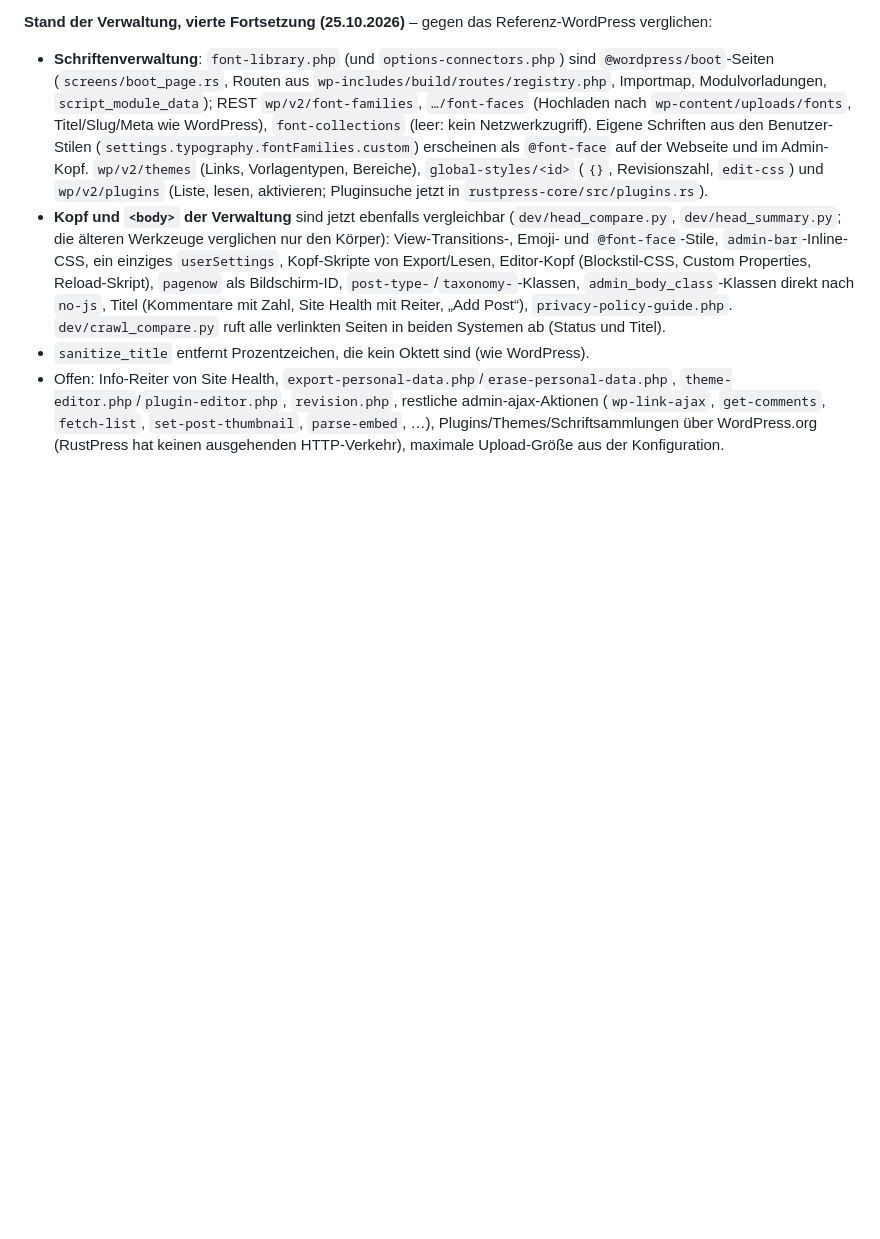
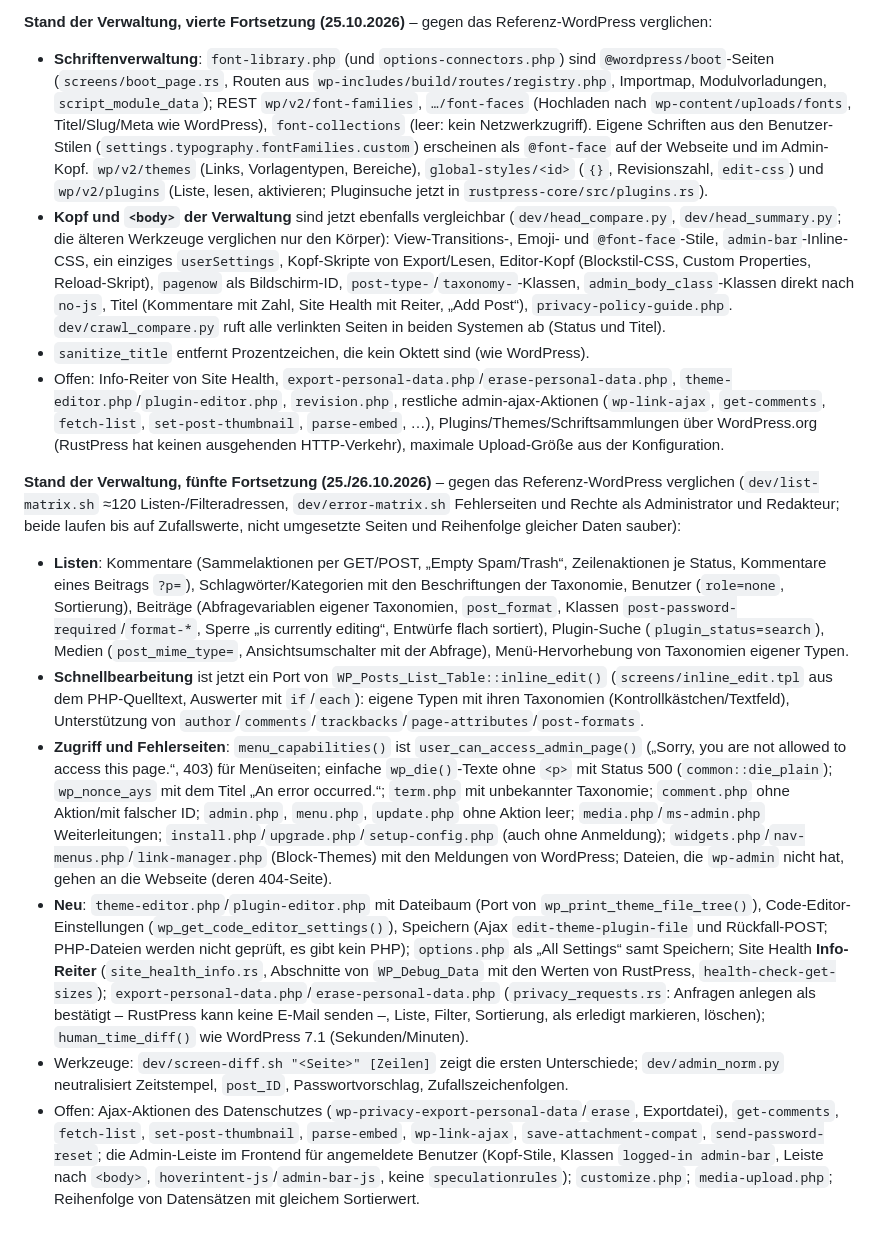
Before and after one commit to rustpress-cms/rustpress, a Markdown page: PLAN.md, the part around the change. GitHub-like rendering; blank space fills up the shorter version.

Commit message:
PLAN: Stand nach Listen, Fehlerseiten, Editoren, Datenschutz und Site Health
Co-Authored-By: Claude Sonnet 5.5 <noreply@anthropic.com>
Claude-Session: https://claude.ai/code/session_017jtKwG4Uo6XRW5vB4iDY3u

```diff
--- a/PLAN.md
+++ b/PLAN.md
@@ -182,3 +182,11 @@ Der Frontend-Vergleich ist weitgehend ausgeschöpft (Restliste oben). Der nächs
 - **Kopf und `<body>` der Verwaltung** sind jetzt ebenfalls vergleichbar (`dev/head_compare.py`, `dev/head_summary.py`; die älteren Werkzeuge verglichen nur den Körper): View-Transitions-, Emoji- und `@font-face`-Stile, `admin-bar`-Inline-CSS, ein einziges `userSettings`, Kopf-Skripte von Export/Lesen, Editor-Kopf (Blockstil-CSS, Custom Properties, Reload-Skript), `pagenow` als Bildschirm-ID, `post-type-`/`taxonomy-`-Klassen, `admin_body_class`-Klassen direkt nach `no-js`, Titel (Kommentare mit Zahl, Site Health mit Reiter, „Add Post“), `privacy-policy-guide.php`. `dev/crawl_compare.py` ruft alle verlinkten Seiten in beiden Systemen ab (Status und Titel).
 - `sanitize_title` entfernt Prozentzeichen, die kein Oktett sind (wie WordPress).
 - Offen: Info-Reiter von Site Health, `export-personal-data.php`/`erase-personal-data.php`, `theme-editor.php`/`plugin-editor.php`, `revision.php`, restliche admin-ajax-Aktionen (`wp-link-ajax`, `get-comments`, `fetch-list`, `set-post-thumbnail`, `parse-embed`, …), Plugins/Themes/Schriftsammlungen über WordPress.org (RustPress hat keinen ausgehenden HTTP-Verkehr), maximale Upload-Größe aus der Konfiguration.
+
+**Stand der Verwaltung, fünfte Fortsetzung (25./26.10.2026)** – gegen das Referenz-WordPress verglichen (`dev/list-matrix.sh` ≈120 Listen-/Filteradressen, `dev/error-matrix.sh` Fehlerseiten und Rechte als Administrator und Redakteur; beide laufen bis auf Zufallswerte, nicht umgesetzte Seiten und Reihenfolge gleicher Daten sauber):
+- **Listen**: Kommentare (Sammelaktionen per GET/POST, „Empty Spam/Trash“, Zeilenaktionen je Status, Kommentare eines Beitrags `?p=`), Schlagwörter/Kategorien mit den Beschriftungen der Taxonomie, Benutzer (`role=none`, Sortierung), Beiträge (Abfragevariablen eigener Taxonomien, `post_format`, Klassen `post-password-required`/`format-*`, Sperre „is currently editing“, Entwürfe flach sortiert), Plugin-Suche (`plugin_status=search`), Medien (`post_mime_type=`, Ansichtsumschalter mit der Abfrage), Menü-Hervorhebung von Taxonomien eigener Typen.
+- **Schnellbearbeitung** ist jetzt ein Port von `WP_Posts_List_Table::inline_edit()` (`screens/inline_edit.tpl` aus dem PHP-Quelltext, Auswerter mit `if`/`each`): eigene Typen mit ihren Taxonomien (Kontrollkästchen/Textfeld), Unterstützung von `author`/`comments`/`trackbacks`/`page-attributes`/`post-formats`.
+- **Zugriff und Fehlerseiten**: `menu_capabilities()` ist `user_can_access_admin_page()` („Sorry, you are not allowed to access this page.“, 403) für Menüseiten; einfache `wp_die()`-Texte ohne `<p>` mit Status 500 (`common::die_plain`); `wp_nonce_ays` mit dem Titel „An error occurred.“; `term.php` mit unbekannter Taxonomie; `comment.php` ohne Aktion/mit falscher ID; `admin.php`, `menu.php`, `update.php` ohne Aktion leer; `media.php`/`ms-admin.php` Weiterleitungen; `install.php`/`upgrade.php`/`setup-config.php` (auch ohne Anmeldung); `widgets.php`/`nav-menus.php`/`link-manager.php` (Block-Themes) mit den Meldungen von WordPress; Dateien, die `wp-admin` nicht hat, gehen an die Webseite (deren 404-Seite).
+- **Neu**: `theme-editor.php`/`plugin-editor.php` mit Dateibaum (Port von `wp_print_theme_file_tree()`), Code-Editor-Einstellungen (`wp_get_code_editor_settings()`), Speichern (Ajax `edit-theme-plugin-file` und Rückfall-POST; PHP-Dateien werden nicht geprüft, es gibt kein PHP); `options.php` als „All Settings“ samt Speichern; Site Health **Info-Reiter** (`site_health_info.rs`, Abschnitte von `WP_Debug_Data` mit den Werten von RustPress, `health-check-get-sizes`); `export-personal-data.php`/`erase-personal-data.php` (`privacy_requests.rs`: Anfragen anlegen als bestätigt – RustPress kann keine E-Mail senden –, Liste, Filter, Sortierung, als erledigt markieren, löschen); `human_time_diff()` wie WordPress 7.1 (Sekunden/Minuten).
+- Werkzeuge: `dev/screen-diff.sh "<Seite>" [Zeilen]` zeigt die ersten Unterschiede; `dev/admin_norm.py` neutralisiert Zeitstempel, `post_ID`, Passwortvorschlag, Zufallszeichenfolgen.
+- Offen: Ajax-Aktionen des Datenschutzes (`wp-privacy-export-personal-data`/`erase`, Exportdatei), `get-comments`, `fetch-list`, `set-post-thumbnail`, `parse-embed`, `wp-link-ajax`, `save-attachment-compat`, `send-password-reset`; die Admin-Leiste im Frontend für angemeldete Benutzer (Kopf-Stile, Klassen `logged-in admin-bar`, Leiste nach `<body>`, `hoverintent-js`/`admin-bar-js`, keine `speculationrules`); `customize.php`; `media-upload.php`; Reihenfolge von Datensätzen mit gleichem Sortierwert.
```
